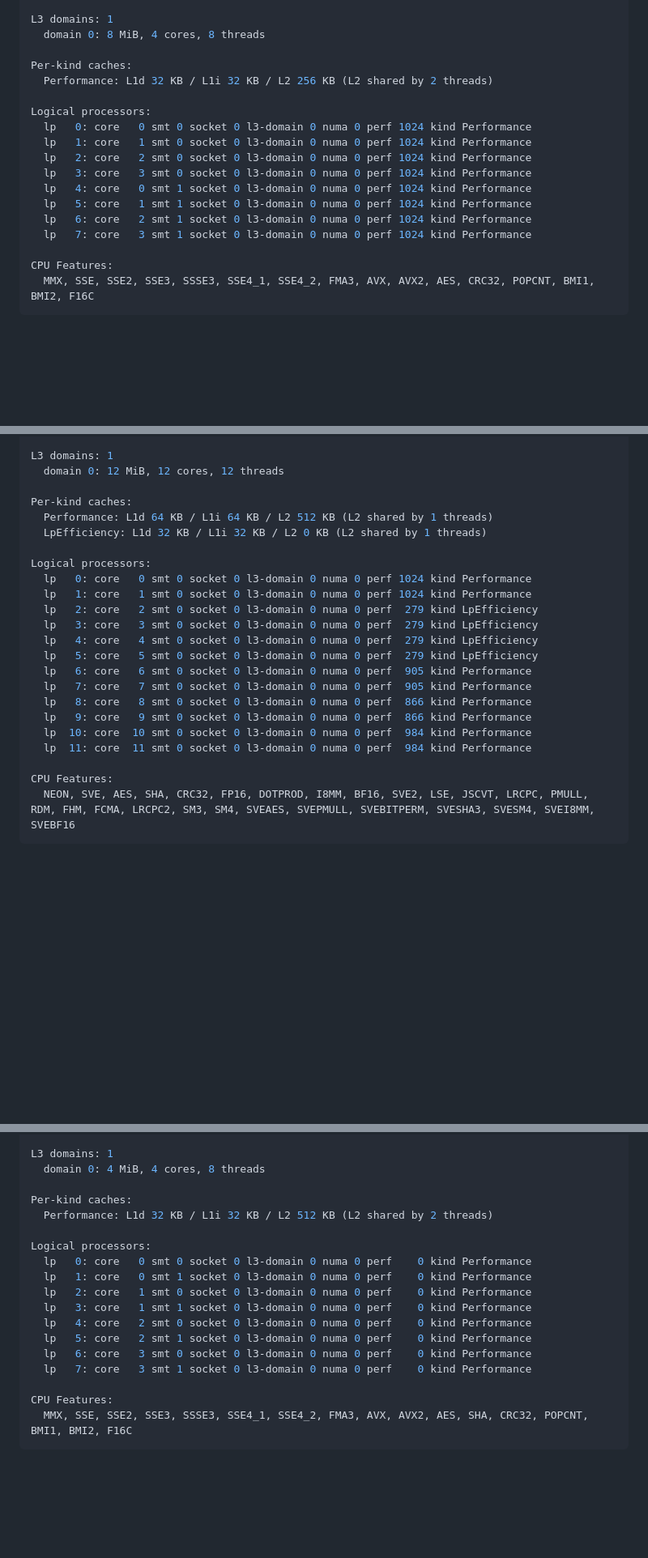
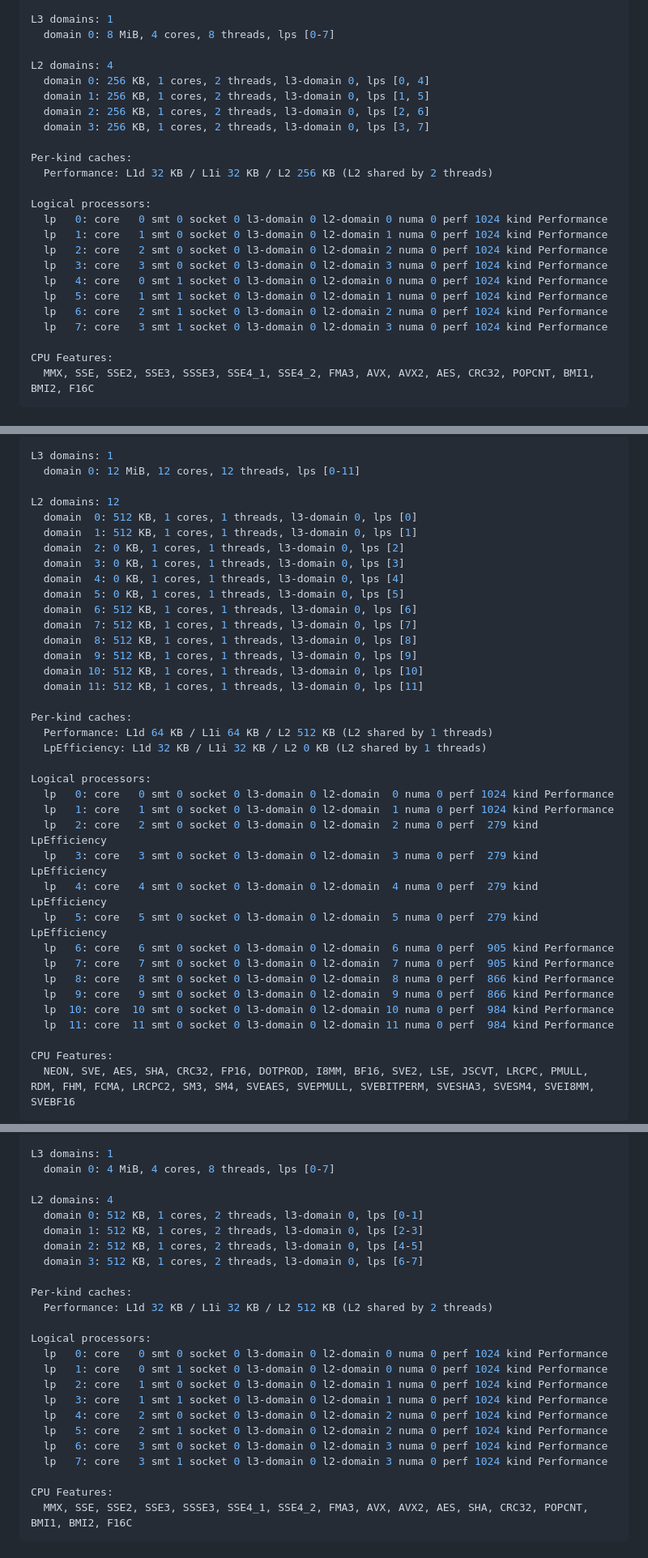
Before and after one commit to WildPixelGames/gdt-cpus, a Markdown page: docs/examples/basic_info.md, 3 parts joined by grey strips. Shown at 81% size. Rendered like a GitHub page; blank space fills up the shorter version.

```diff
--- a/docs/examples/basic_info.md
+++ b/docs/examples/basic_info.md
@@ -284,20 +307,26 @@ NUMA nodes: 1
 Hybrid architecture: No
 
 L3 domains: 1
-  domain 0: 8 MiB, 4 cores, 8 threads
+  domain 0: 8 MiB, 4 cores, 8 threads, lps [0-7]
+
+L2 domains: 4
+  domain 0: 256 KB, 1 cores, 2 threads, l3-domain 0, lps [0, 4]
+  domain 1: 256 KB, 1 cores, 2 threads, l3-domain 0, lps [1, 5]
+  domain 2: 256 KB, 1 cores, 2 threads, l3-domain 0, lps [2, 6]
+  domain 3: 256 KB, 1 cores, 2 threads, l3-domain 0, lps [3, 7]
 
 Per-kind caches:
   Performance: L1d 32 KB / L1i 32 KB / L2 256 KB (L2 shared by 2 threads)
 
 Logical processors:
-  lp   0: core   0 smt 0 socket 0 l3-domain 0 numa 0 perf 1024 kind Performance
-  lp   1: core   1 smt 0 socket 0 l3-domain 0 numa 0 perf 1024 kind Performance
-  lp   2: core   2 smt 0 socket 0 l3-domain 0 numa 0 perf 1024 kind Performance
-  lp   3: core   3 smt 0 socket 0 l3-domain 0 numa 0 perf 1024 kind Performance
-  lp   4: core   0 smt 1 socket 0 l3-domain 0 numa 0 perf 1024 kind Performance
-  lp   5: core   1 smt 1 socket 0 l3-domain 0 numa 0 perf 1024 kind Performance
-  lp   6: core   2 smt 1 socket 0 l3-domain 0 numa 0 perf 1024 kind Performance
-  lp   7: core   3 smt 1 socket 0 l3-domain 0 numa 0 perf 1024 kind Performance
+  lp   0: core   0 smt 0 socket 0 l3-domain 0 l2-domain 0 numa 0 perf 1024 kind Performance
+  lp   1: core   1 smt 0 socket 0 l3-domain 0 l2-domain 1 numa 0 perf 1024 kind Performance
+  lp   2: core   2 smt 0 socket 0 l3-domain 0 l2-domain 2 numa 0 perf 1024 kind Performance
+  lp   3: core   3 smt 0 socket 0 l3-domain 0 l2-domain 3 numa 0 perf 1024 kind Performance
+  lp   4: core   0 smt 1 socket 0 l3-domain 0 l2-domain 0 numa 0 perf 1024 kind Performance
+  lp   5: core   1 smt 1 socket 0 l3-domain 0 l2-domain 1 numa 0 perf 1024 kind Performance
+  lp   6: core   2 smt 1 socket 0 l3-domain 0 l2-domain 2 numa 0 perf 1024 kind Performance
+  lp   7: core   3 smt 1 socket 0 l3-domain 0 l2-domain 3 numa 0 perf 1024 kind Performance
 
 CPU Features:
   MMX, SSE, SSE2, SSE3, SSSE3, SSE4_1, SSE4_2, FMA3, AVX, AVX2, AES, CRC32, POPCNT, BMI1, BMI2, F16C
@@ -352,25 +385,39 @@ NUMA nodes: 1
 Hybrid architecture: Yes
 
 L3 domains: 1
-  domain 0: 12 MiB, 12 cores, 12 threads
+  domain 0: 12 MiB, 12 cores, 12 threads, lps [0-11]
+
+L2 domains: 12
+  domain  0: 512 KB, 1 cores, 1 threads, l3-domain 0, lps [0]
+  domain  1: 512 KB, 1 cores, 1 threads, l3-domain 0, lps [1]
+  domain  2: 0 KB, 1 cores, 1 threads, l3-domain 0, lps [2]
+  domain  3: 0 KB, 1 cores, 1 threads, l3-domain 0, lps [3]
+  domain  4: 0 KB, 1 cores, 1 threads, l3-domain 0, lps [4]
+  domain  5: 0 KB, 1 cores, 1 threads, l3-domain 0, lps [5]
+  domain  6: 512 KB, 1 cores, 1 threads, l3-domain 0, lps [6]
+  domain  7: 512 KB, 1 cores, 1 threads, l3-domain 0, lps [7]
+  domain  8: 512 KB, 1 cores, 1 threads, l3-domain 0, lps [8]
+  domain  9: 512 KB, 1 cores, 1 threads, l3-domain 0, lps [9]
+  domain 10: 512 KB, 1 cores, 1 threads, l3-domain 0, lps [10]
+  domain 11: 512 KB, 1 cores, 1 threads, l3-domain 0, lps [11]
 
 Per-kind caches:
   Performance: L1d 64 KB / L1i 64 KB / L2 512 KB (L2 shared by 1 threads)
   LpEfficiency: L1d 32 KB / L1i 32 KB / L2 0 KB (L2 shared by 1 threads)
 
 Logical processors:
-  lp   0: core   0 smt 0 socket 0 l3-domain 0 numa 0 perf 1024 kind Performance
-  lp   1: core   1 smt 0 socket 0 l3-domain 0 numa 0 perf 1024 kind Performance
-  lp   2: core   2 smt 0 socket 0 l3-domain 0 numa 0 perf  279 kind LpEfficiency
-  lp   3: core   3 smt 0 socket 0 l3-domain 0 numa 0 perf  279 kind LpEfficiency
-  lp   4: core   4 smt 0 socket 0 l3-domain 0 numa 0 perf  279 kind LpEfficiency
-  lp   5: core   5 smt 0 socket 0 l3-domain 0 numa 0 perf  279 kind LpEfficiency
-  lp   6: core   6 smt 0 socket 0 l3-domain 0 numa 0 perf  905 kind Performance
-  lp   7: core   7 smt 0 socket 0 l3-domain 0 numa 0 perf  905 kind Performance
-  lp   8: core   8 smt 0 socket 0 l3-domain 0 numa 0 perf  866 kind Performance
-  lp   9: core   9 smt 0 socket 0 l3-domain 0 numa 0 perf  866 kind Performance
-  lp  10: core  10 smt 0 socket 0 l3-domain 0 numa 0 perf  984 kind Performance
-  lp  11: core  11 smt 0 socket 0 l3-domain 0 numa 0 perf  984 kind Performance
+  lp   0: core   0 smt 0 socket 0 l3-domain 0 l2-domain  0 numa 0 perf 1024 kind Performance
+  lp   1: core   1 smt 0 socket 0 l3-domain 0 l2-domain  1 numa 0 perf 1024 kind Performance
+  lp   2: core   2 smt 0 socket 0 l3-domain 0 l2-domain  2 numa 0 perf  279 kind LpEfficiency
+  lp   3: core   3 smt 0 socket 0 l3-domain 0 l2-domain  3 numa 0 perf  279 kind LpEfficiency
+  lp   4: core   4 smt 0 socket 0 l3-domain 0 l2-domain  4 numa 0 perf  279 kind LpEfficiency
+  lp   5: core   5 smt 0 socket 0 l3-domain 0 l2-domain  5 numa 0 perf  279 kind LpEfficiency
+  lp   6: core   6 smt 0 socket 0 l3-domain 0 l2-domain  6 numa 0 perf  905 kind Performance
+  lp   7: core   7 smt 0 socket 0 l3-domain 0 l2-domain  7 numa 0 perf  905 kind Performance
+  lp   8: core   8 smt 0 socket 0 l3-domain 0 l2-domain  8 numa 0 perf  866 kind Performance
+  lp   9: core   9 smt 0 socket 0 l3-domain 0 l2-domain  9 numa 0 perf  866 kind Performance
+  lp  10: core  10 smt 0 socket 0 l3-domain 0 l2-domain 10 numa 0 perf  984 kind Performance
+  lp  11: core  11 smt 0 socket 0 l3-domain 0 l2-domain 11 numa 0 perf  984 kind Performance
 
 CPU Features:
   NEON, SVE, AES, SHA, CRC32, FP16, DOTPROD, I8MM, BF16, SVE2, LSE, JSCVT, LRCPC, PMULL, RDM, FHM, FCMA, LRCPC2, SM3, SM4, SVEAES, SVEPMULL, SVEBITPERM, SVESHA3, SVESM4, SVEI8MM, SVEBF16
@@ -394,20 +441,26 @@ NUMA nodes: 1
 Hybrid architecture: No
 
 L3 domains: 1
-  domain 0: 4 MiB, 4 cores, 8 threads
+  domain 0: 4 MiB, 4 cores, 8 threads, lps [0-7]
+
+L2 domains: 4
+  domain 0: 512 KB, 1 cores, 2 threads, l3-domain 0, lps [0-1]
+  domain 1: 512 KB, 1 cores, 2 threads, l3-domain 0, lps [2-3]
+  domain 2: 512 KB, 1 cores, 2 threads, l3-domain 0, lps [4-5]
+  domain 3: 512 KB, 1 cores, 2 threads, l3-domain 0, lps [6-7]
 
 Per-kind caches:
   Performance: L1d 32 KB / L1i 32 KB / L2 512 KB (L2 shared by 2 threads)
 
 Logical processors:
-  lp   0: core   0 smt 0 socket 0 l3-domain 0 numa 0 perf    0 kind Performance
-  lp   1: core   0 smt 1 socket 0 l3-domain 0 numa 0 perf    0 kind Performance
-  lp   2: core   1 smt 0 socket 0 l3-domain 0 numa 0 perf    0 kind Performance
-  lp   3: core   1 smt 1 socket 0 l3-domain 0 numa 0 perf    0 kind Performance
-  lp   4: core   2 smt 0 socket 0 l3-domain 0 numa 0 perf    0 kind Performance
-  lp   5: core   2 smt 1 socket 0 l3-domain 0 numa 0 perf    0 kind Performance
-  lp   6: core   3 smt 0 socket 0 l3-domain 0 numa 0 perf    0 kind Performance
-  lp   7: core   3 smt 1 socket 0 l3-domain 0 numa 0 perf    0 kind Performance
+  lp   0: core   0 smt 0 socket 0 l3-domain 0 l2-domain 0 numa 0 perf 1024 kind Performance
+  lp   1: core   0 smt 1 socket 0 l3-domain 0 l2-domain 0 numa 0 perf 1024 kind Performance
+  lp   2: core   1 smt 0 socket 0 l3-domain 0 l2-domain 1 numa 0 perf 1024 kind Performance
+  lp   3: core   1 smt 1 socket 0 l3-domain 0 l2-domain 1 numa 0 perf 1024 kind Performance
+  lp   4: core   2 smt 0 socket 0 l3-domain 0 l2-domain 2 numa 0 perf 1024 kind Performance
+  lp   5: core   2 smt 1 socket 0 l3-domain 0 l2-domain 2 numa 0 perf 1024 kind Performance
+  lp   6: core   3 smt 0 socket 0 l3-domain 0 l2-domain 3 numa 0 perf 1024 kind Performance
+  lp   7: core   3 smt 1 socket 0 l3-domain 0 l2-domain 3 numa 0 perf 1024 kind Performance
 
 CPU Features:
   MMX, SSE, SSE2, SSE3, SSSE3, SSE4_1, SSE4_2, FMA3, AVX, AVX2, AES, SHA, CRC32, POPCNT, BMI1, BMI2, F16C
```
Also changed, not shown: other parts of docs/examples/basic_info.md (+80 -53 lines).
